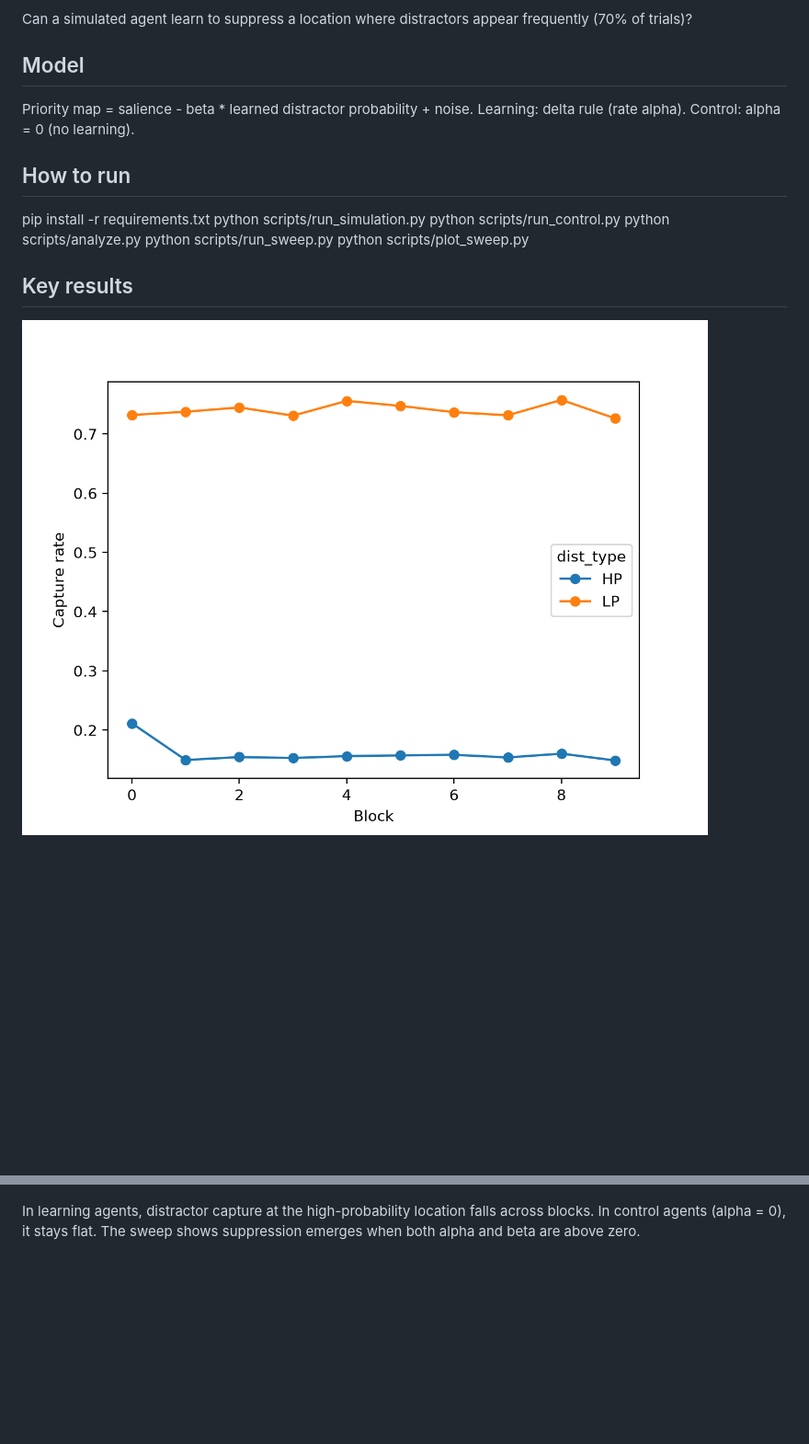
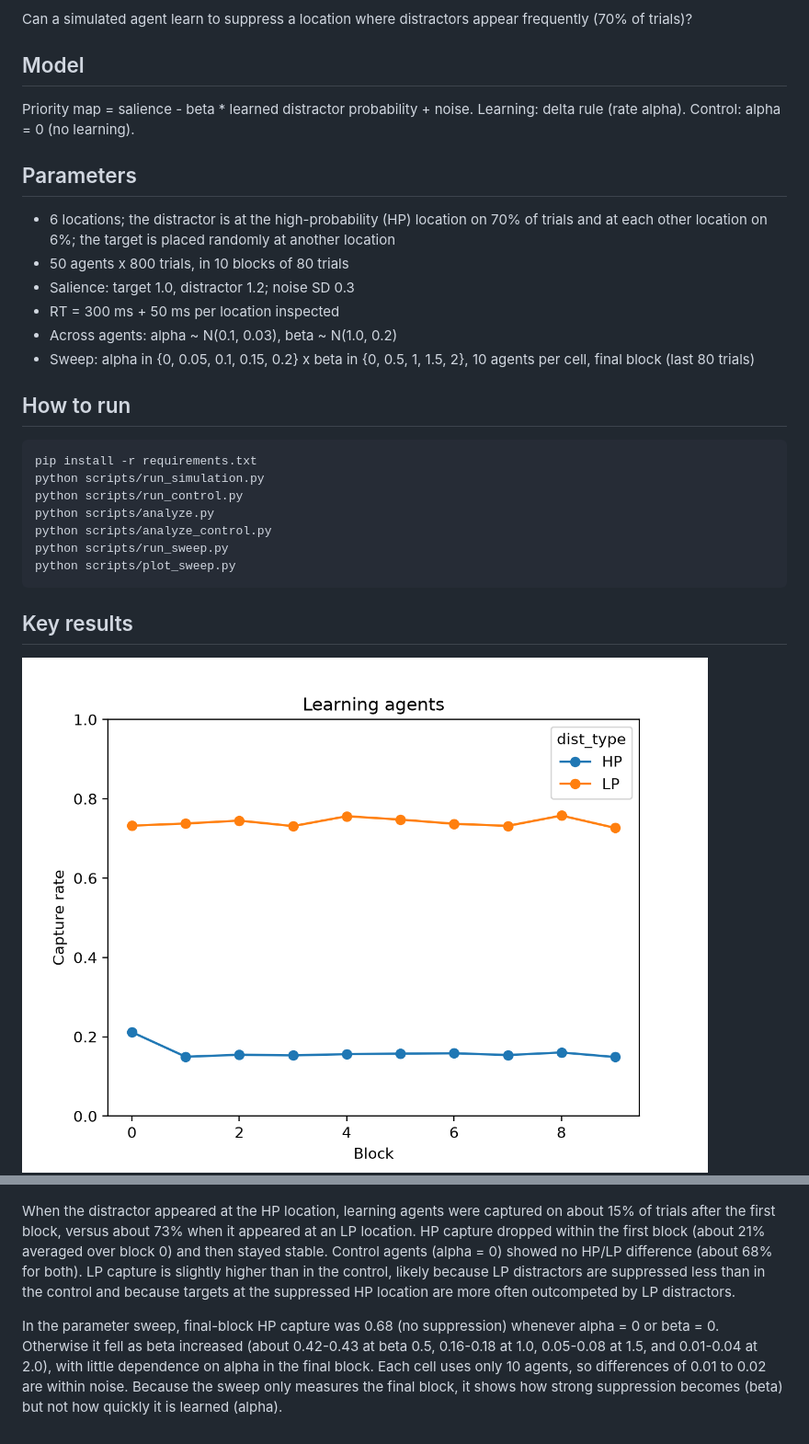
Before and after one commit to SadafValadkhani/visual-search-model, a Markdown page: README.md, 2 parts joined by grey strips. Shown at 92% size. Drawn GitHub-style; pictures changed too: results/capture_by_block.png; blank space fills up the shorter version.

Commit message:
Final README

````diff
--- a/README.md
+++ b/README.md
@@ -8,13 +8,27 @@ frequently (70% of trials)?
 Priority map = salience - beta * learned distractor probability + noise.
 Learning: delta rule (rate alpha). Control: alpha = 0 (no learning).
 
+## Parameters
+- 6 locations; the distractor is at the high-probability (HP) location on 70% of
+  trials and at each other location on 6%; the target is placed randomly at
+  another location
+- 50 agents x 800 trials, in 10 blocks of 80 trials
+- Salience: target 1.0, distractor 1.2; noise SD 0.3
+- RT = 300 ms + 50 ms per location inspected
+- Across agents: alpha ~ N(0.1, 0.03), beta ~ N(1.0, 0.2)
+- Sweep: alpha in {0, 0.05, 0.1, 0.15, 0.2} x beta in {0, 0.5, 1, 1.5, 2},
+  10 agents per cell, final block (last 80 trials)
+
 ## How to run
+```bash
 pip install -r requirements.txt
 python scripts/run_simulation.py
 python scripts/run_control.py
 python scripts/analyze.py
+python scripts/analyze_control.py
 python scripts/run_sweep.py
 python scripts/plot_sweep.py
+```
 
 ## Key results
 
@@ -22,6 +36,18 @@ python scripts/plot_sweep.py
 ![Capture rate, control](results/control_capture_by_block.png)
 ![Parameter sweep](results/sweep_heatmap.png)
 
-In learning agents, distractor capture at the high-probability location falls
-across blocks. In control agents (alpha = 0), it stays flat. The sweep shows
-suppression emerges when both alpha and beta are above zero.
+When the distractor appeared at the HP location, learning agents were captured
+on about 15% of trials after the first block, versus about 73% when it appeared
+at an LP location. HP capture dropped within
+the first block (about 21% averaged over block 0) and then stayed stable. Control
+agents (alpha = 0) showed no HP/LP difference (about 68% for both). LP capture is slightly higher than in the control, likely because LP distractors
+are suppressed less than in the control and because targets at the suppressed HP
+location are more often outcompeted by LP distractors.
+
+In the parameter sweep, final-block HP capture was 0.68 (no suppression)
+whenever alpha = 0 or beta = 0. Otherwise it fell as beta increased (about 0.42-0.43 at beta 0.5, 0.16-0.18 at
+1.0, 0.05-0.08 at 1.5, and 0.01-0.04 at 2.0), with little dependence on alpha
+in the final block. Each cell uses only 10 agents, so differences of 0.01
+to 0.02 are within noise.
+Because the sweep only measures the final block, it shows how strong suppression
+becomes (beta) but not how quickly it is learned (alpha).
````
Also changed, not shown: 2 other files.
